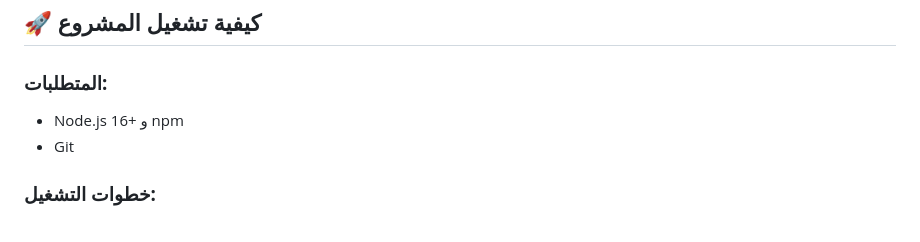
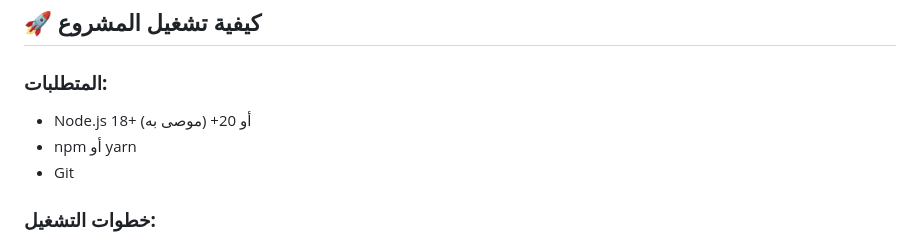
Before and after one commit to maroonnnn/Mahara-, a Markdown page: README.md, the part around the change. Drawn GitHub-style.

Commit message:
Test CI/CD

```diff
--- a/README.md
+++ b/README.md
@@ -97,7 +97,8 @@ Front-end/
 ## 🚀 **كيفية تشغيل المشروع**
 
 ### **المتطلبات:**
-- Node.js 16+ و npm
+- Node.js 18+ أو 20+ (موصى به)
+- npm أو yarn
 - Git
 
 ### **خطوات التشغيل:**
```
